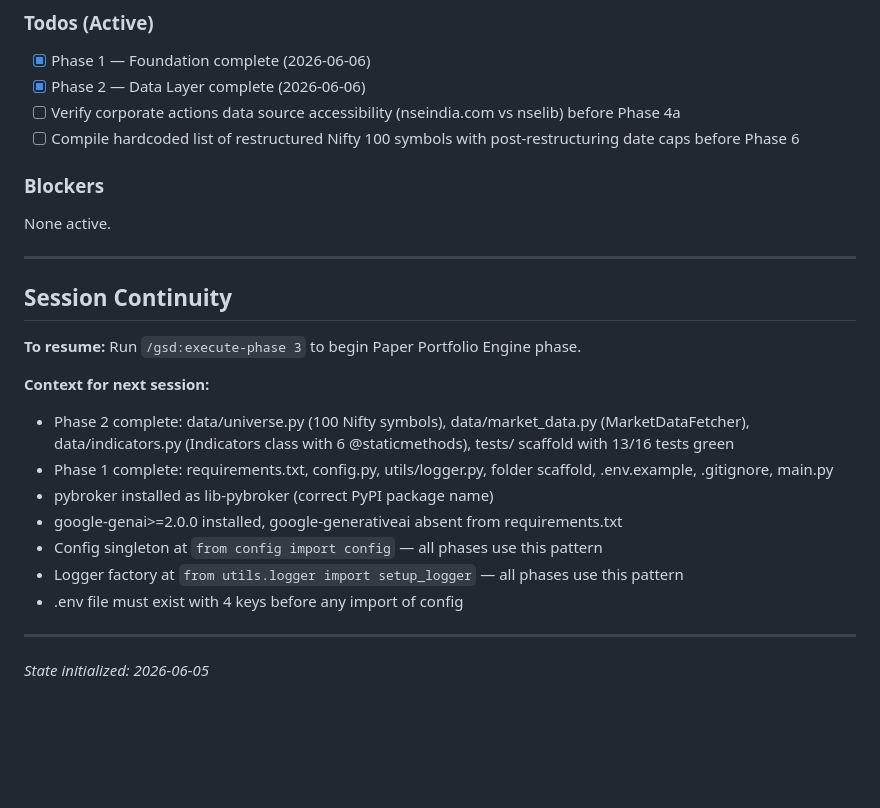
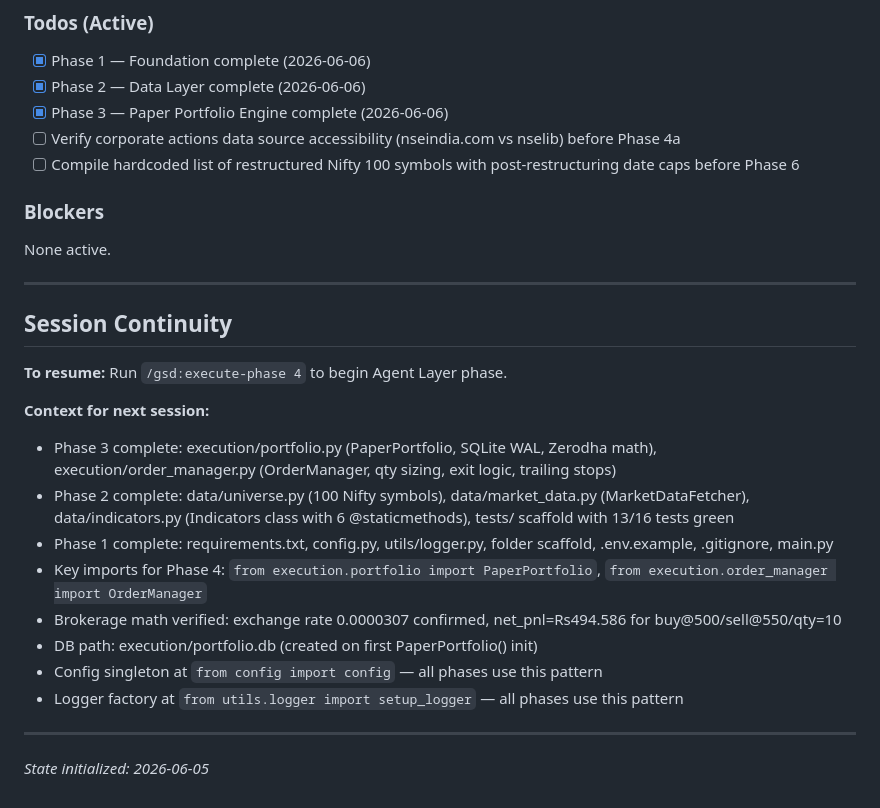
Before and after one commit to sharathcherry/nexus_trader, a Markdown page: .planning/STATE.md, the part around one of its changes. Rendered like a GitHub page; blank space fills up the shorter version.

```diff
--- a/.planning/STATE.md
+++ b/.planning/STATE.md
@@ -98,6 +98,7 @@ Progress: [████████████░░░░░░░░░░░
 
 - [x] Phase 1 — Foundation complete (2026-06-06)
 - [x] Phase 2 — Data Layer complete (2026-06-06)
+- [x] Phase 3 — Paper Portfolio Engine complete (2026-06-06)
 - [ ] Verify corporate actions data source accessibility (nseindia.com vs nselib) before Phase 4a
 - [ ] Compile hardcoded list of restructured Nifty 100 symbols with post-restructuring date caps before Phase 6
 
@@ -109,17 +110,18 @@ None active.
 
 ## Session Continuity
 
-**To resume:** Run `/gsd:execute-phase 3` to begin Paper Portfolio Engine phase.
+**To resume:** Run `/gsd:execute-phase 4` to begin Agent Layer phase.
 
 **Context for next session:**
 
+- Phase 3 complete: execution/portfolio.py (PaperPortfolio, SQLite WAL, Zerodha math), execution/order_manager.py (OrderManager, qty sizing, exit logic, trailing stops)
 - Phase 2 complete: data/universe.py (100 Nifty symbols), data/market_data.py (MarketDataFetcher), data/indicators.py (Indicators class with 6 @staticmethods), tests/ scaffold with 13/16 tests green
 - Phase 1 complete: requirements.txt, config.py, utils/logger.py, folder scaffold, .env.example, .gitignore, main.py
-- pybroker installed as lib-pybroker (correct PyPI package name)
-- google-genai>=2.0.0 installed, google-generativeai absent from requirements.txt
+- Key imports for Phase 4: `from execution.portfolio import PaperPortfolio`, `from execution.order_manager import OrderManager`
+- Brokerage math verified: exchange rate 0.0000307 confirmed, net_pnl=Rs494.586 for buy@500/sell@550/qty=10
+- DB path: execution/portfolio.db (created on first PaperPortfolio() init)
 - Config singleton at `from config import config` — all phases use this pattern
 - Logger factory at `from utils.logger import setup_logger` — all phases use this pattern
-- .env file must exist with 4 keys before any import of config
 
 ---
 
```
Also changed, not shown: other parts of .planning/STATE.md (+15 -15 lines), 2 other files.
